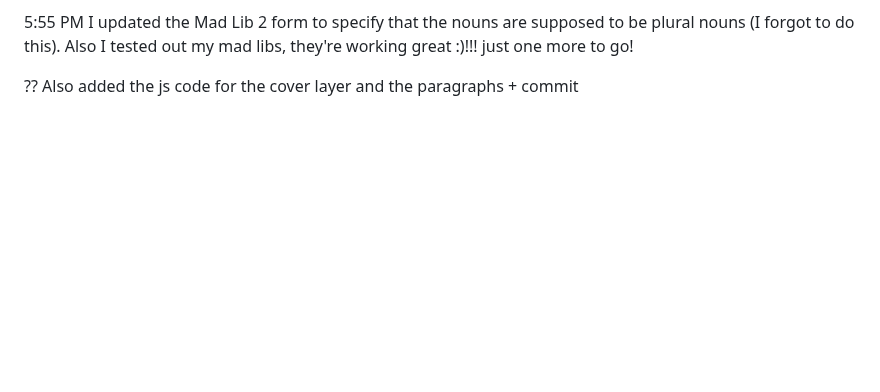
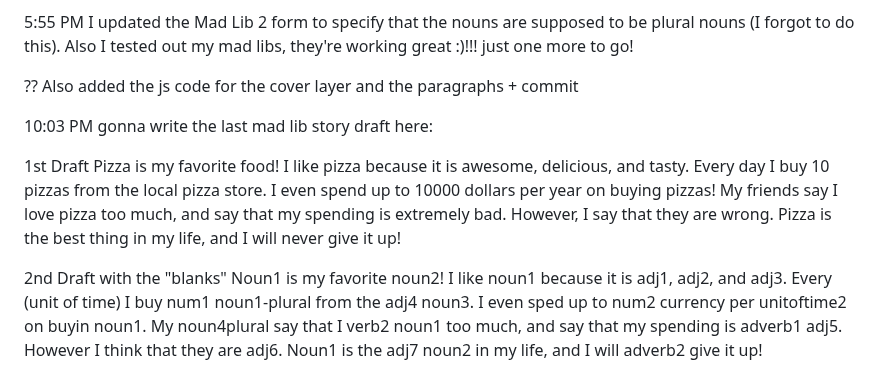
Before and after one commit to savagerunderscorelex/madlibsgonemad, a Markdown page: logs.md, the part around the change. Rendered like a GitHub page; blank space fills up the shorter version.

Commit message:
Mad lib 3 story draft

```diff
--- a/logs.md
+++ b/logs.md
@@ -112,3 +112,11 @@ John and his friends are going to the movie theater to see moviename. They were
 5:55 PM I updated the Mad Lib 2 form to specify that the nouns are supposed to be plural nouns (I forgot to do this). Also I tested out my mad libs, they're working great :)!!! just one more to go!
 
 ?? Also added the js code for the cover layer and the paragraphs + commit
+
+10:03 PM gonna write the last mad lib story draft here:
+
+1st Draft
+Pizza is my favorite food! I like pizza because it is awesome, delicious, and tasty. Every day I buy 10 pizzas from the local pizza store. I even spend up to 10000 dollars per year on buying pizzas! My friends say I love pizza too much, and say that my spending is extremely bad. However, I say that they are wrong. Pizza is the best thing in my life, and I will never give it up!
+
+2nd Draft with the "blanks"
+Noun1 is my favorite noun2! I like noun1 because it is adj1, adj2, and adj3. Every (unit of time) I buy num1 noun1-plural from the adj4 noun3. I even sped up to num2 currency per unitoftime2 on buyin noun1. My noun4plural say that I verb2 noun1 too much, and say that my spending is adverb1 adj5. However I think that they are adj6. Noun1 is the adj7 noun2 in my life, and I will adverb2 give it up!
```
